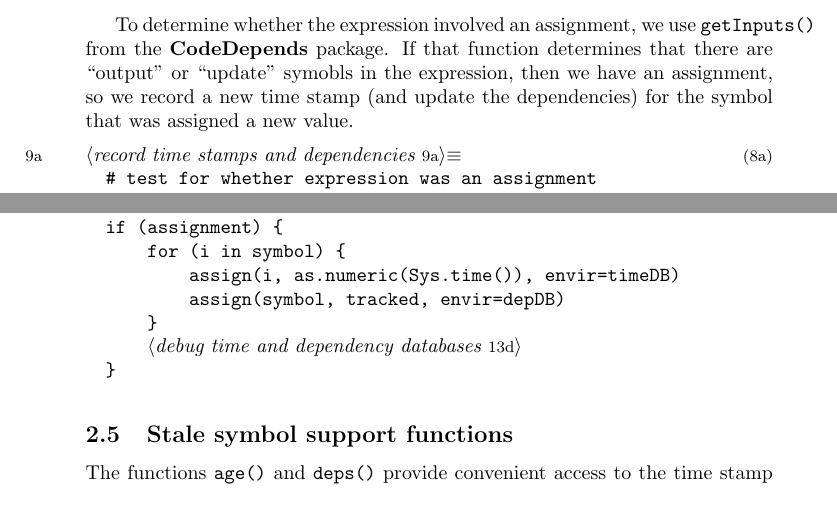
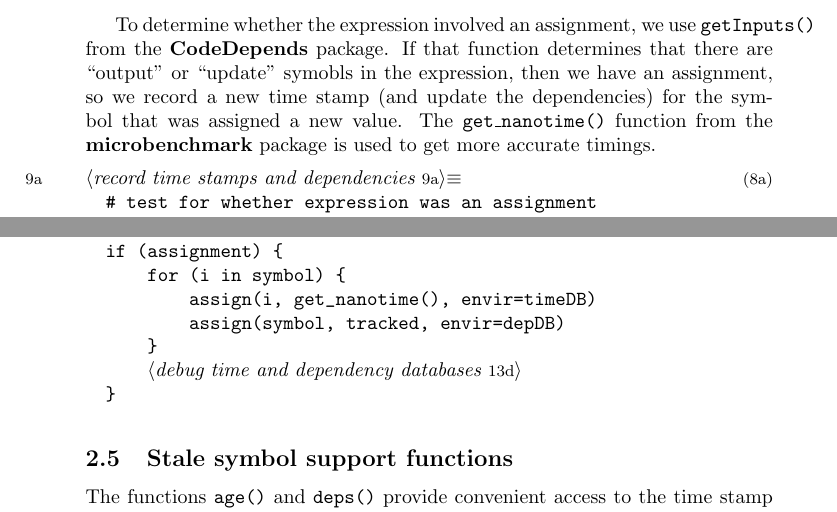
Before and after one commit to pmur002/safemode, a LaTeX paper (noweb/safemode.tex): two parts of page 9 of 17, joined at a grey line, cut so that both start at the same text. The pictures show the PDF file noweb/safemode.pdf that the author committed with the source.

Commit message:
use get_nanotime() from microbenchmark to get more accurate time stamps

```diff
--- a/noweb/safemode.tex
+++ b/noweb/safemode.tex
@@ -399,6 +399,8 @@ If that function determines that there are ``output'' or ``update''
 symobls in the expression, then we have an assignment,
 so we record a new time stamp (and update the dependencies) for the
 symbol that was assigned a new value.
+The {\Tt{}get{\_}nanotime()\nwendquote} function from the \pkg{microbenchmark}
+package is used to get more accurate timings.
 
 \nwenddocs{}\nwbegincode{31}\sublabel{NW3fNyKO-41HQ4C-1}\nwmargintag{{\nwtagstyle{}\subpageref{NW3fNyKO-41HQ4C-1}}}\moddef{record time stamps and dependencies~{\nwtagstyle{}\subpageref{NW3fNyKO-41HQ4C-1}}}\endmoddef\nwstartdeflinemarkup\nwusesondefline{\\{NW3fNyKO-4X48TB-1}}\nwenddeflinemarkup
 # test for whether expression was an assignment
@@ -420,7 +422,7 @@ if (length(updates) > 0) \{
 \}
 if (assignment) \{
     for (i in symbol) \{
-        assign(i, as.numeric(Sys.time()), envir=timeDB)
+        assign(i, get_nanotime(), envir=timeDB)
         assign(symbol, tracked, envir=depDB)
     \}
     \LA{}debug time and dependency databases~{\nwtagstyle{}\subpageref{NW3fNyKO-4RCJKm-1}}\RA{}
```
Also changed, not shown: noweb/safemode.pdf, pkg/inst/doc/safemode.pdf, 6 other files.
